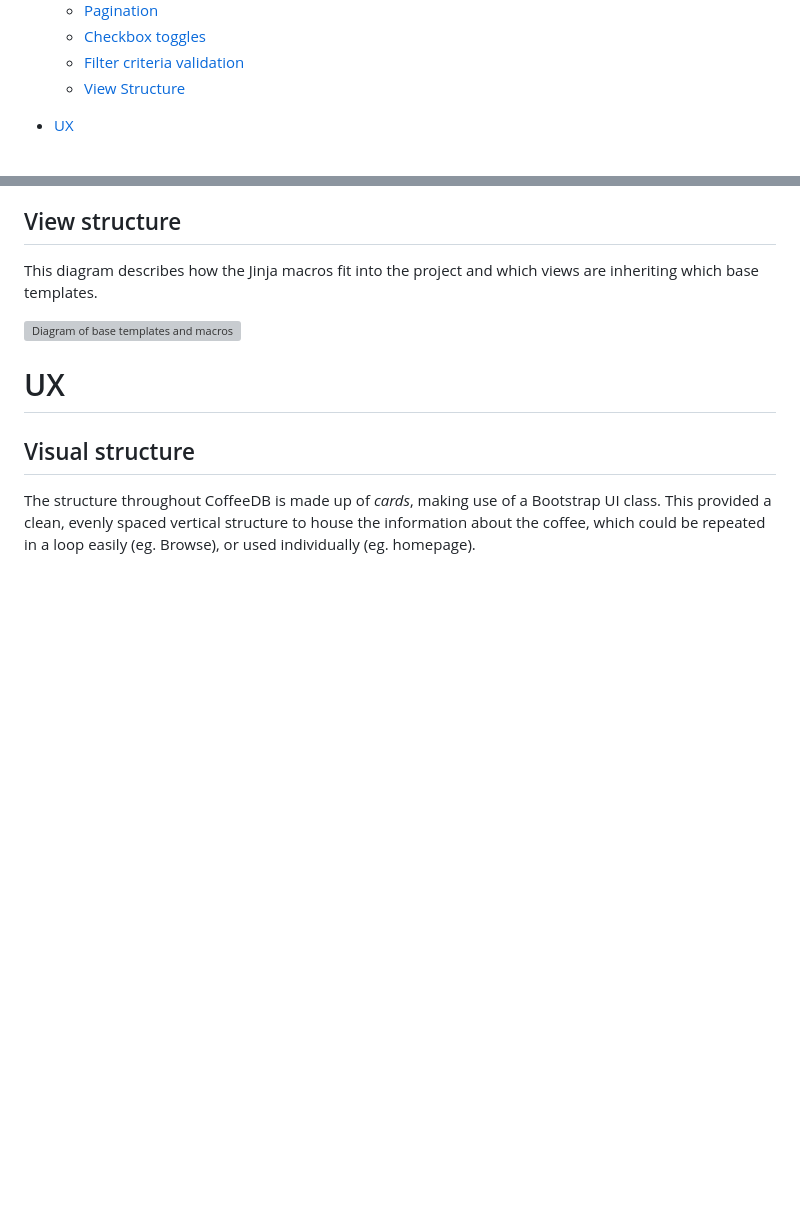
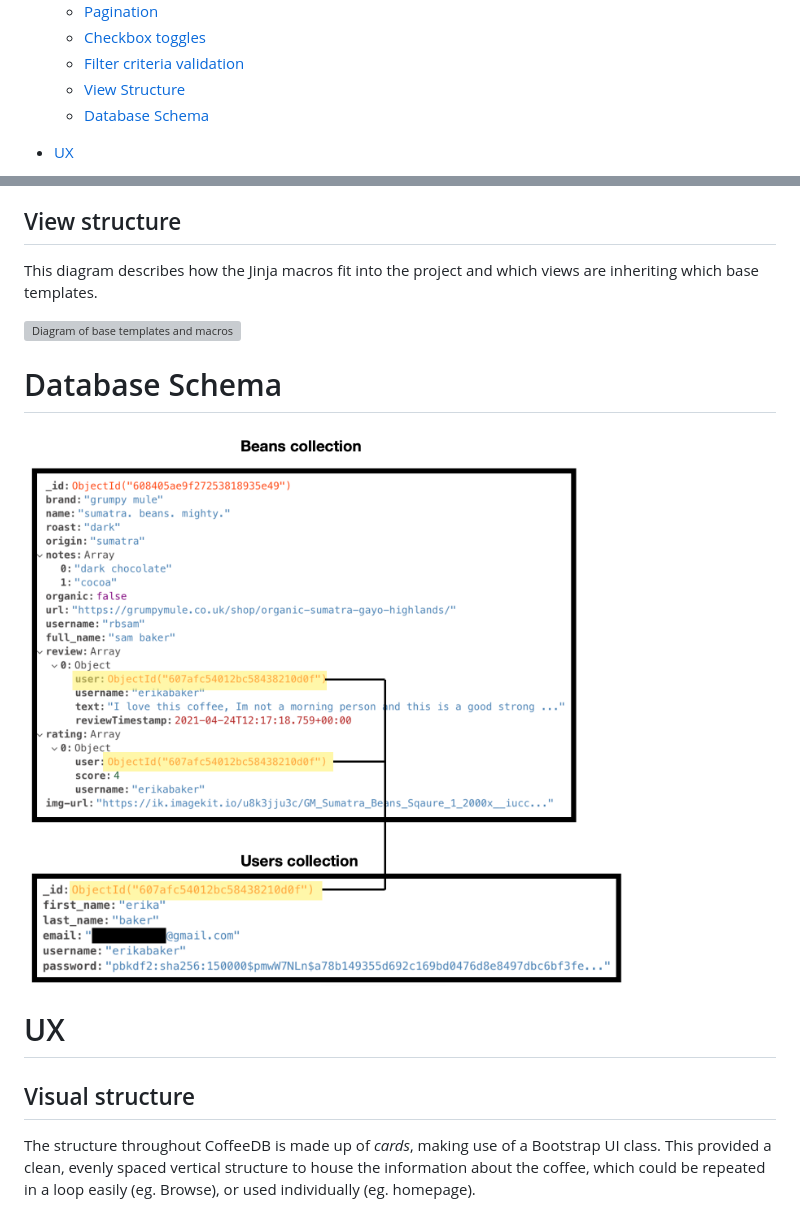
Before and after one commit to rbsam176/ms3-coffeedb, a Markdown page: readme.md, 2 parts joined by grey strips. Rendered like a GitHub page; pictures changed too: static/assets/schema.png (added); blank space fills up the shorter version; grey boxes are pictures that could not be loaded.

Commit message:
added schema to readme

```diff
--- a/readme.md
+++ b/readme.md
@@ -28,6 +28,7 @@ View the Github repo: [here](https://github.com/rbsam176/ms3-coffeedb)
 	* [Checkbox toggles](#checkbox-toggles)
 	* [Filter criteria validation](#filter-criteria-validation)
 	* [View Structure](#view-structure)
+	* [Database Schema](#database-schema)
 
 * [UX](#ux)
 
@@ -470,6 +471,12 @@ This diagram describes how the Jinja macros fit into the project and which views
 
 
 
+# Database Schema
+
+<img src="static/assets/schema.png" alt="Screenshot of MongoDB schema" style="zoom:50%;" />
+
+
+
 # UX
 
 ## Visual structure
```
Also changed, not shown: 1 other file.
